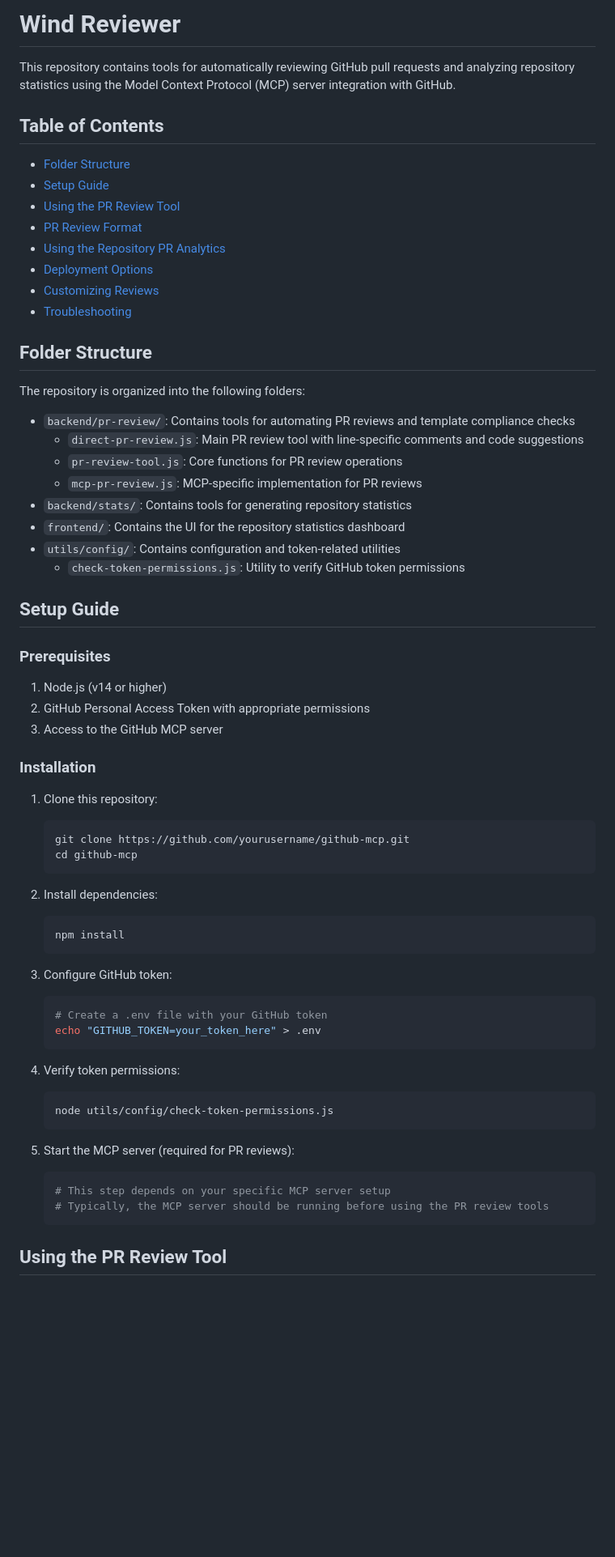
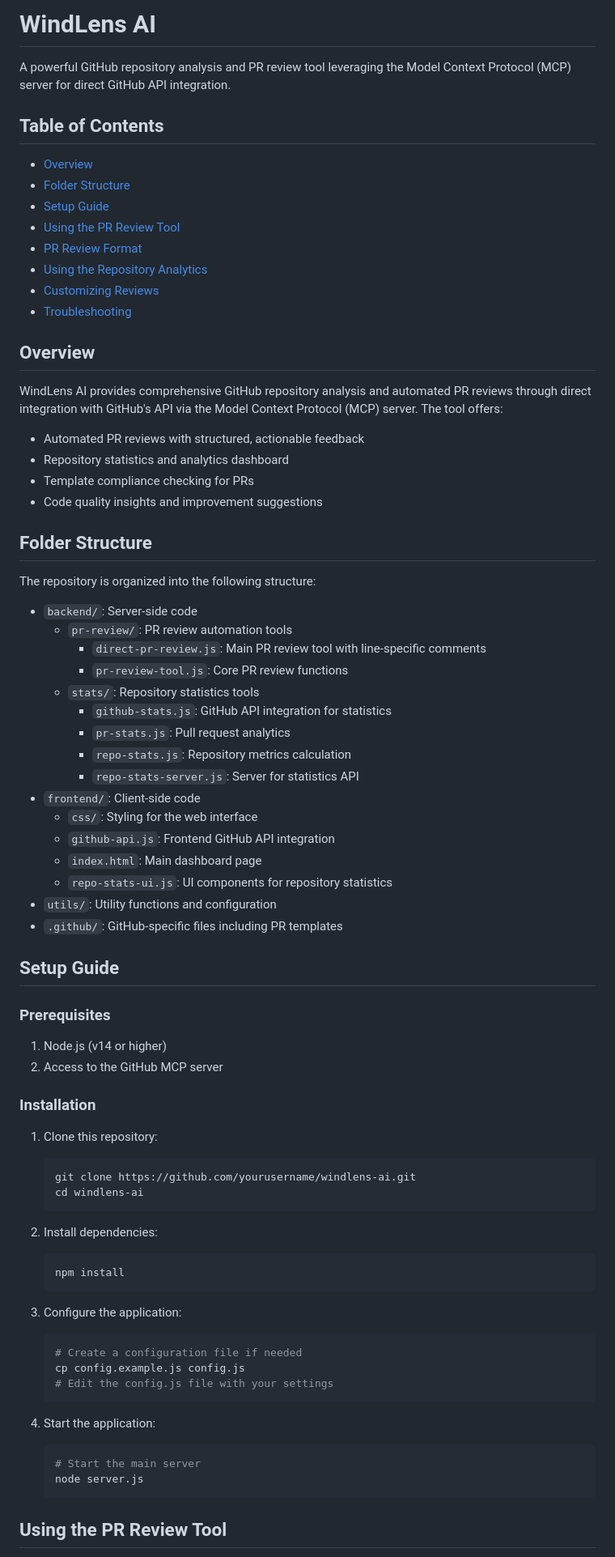
Before and after one commit to ShivaniBhadoria/wind-reviewer-utg, a Markdown page: README.md, the part around the change printed below. Shown: that part at 81% size. Drawn GitHub-style; blank space fills up the shorter version.

````diff
--- a/README.md
+++ b/README.md
@@ -1,45 +1,61 @@
-# Wind Reviewer
+# WindLens AI
 
-This repository contains tools for automatically reviewing GitHub pull requests and analyzing repository statistics using the Model Context Protocol (MCP) server integration with GitHub.
+A powerful GitHub repository analysis and PR review tool leveraging the Model Context Protocol (MCP) server for direct GitHub API integration.
 
 ## Table of Contents
 
+- [Overview](#overview)
 - [Folder Structure](#folder-structure)
 - [Setup Guide](#setup-guide)
 - [Using the PR Review Tool](#using-the-pr-review-tool)
 - [PR Review Format](#pr-review-format)
-- [Using the Repository PR Analytics](#using-the-repository-pr-analytics)
-- [Deployment Options](#deployment-options)
+- [Using the Repository Analytics](#using-the-repository-analytics)
 - [Customizing Reviews](#customizing-reviews)
 - [Troubleshooting](#troubleshooting)
 
+## Overview
+
+WindLens AI provides comprehensive GitHub repository analysis and automated PR reviews through direct integration with GitHub's API via the Model Context Protocol (MCP) server. The tool offers:
+
+- Automated PR reviews with structured, actionable feedback
+- Repository statistics and analytics dashboard
+- Template compliance checking for PRs
+- Code quality insights and improvement suggestions
+
 ## Folder Structure
 
-The repository is organized into the following folders:
+The repository is organized into the following structure:
 
-* `backend/pr-review/`: Contains tools for automating PR reviews and template compliance checks
-  * `direct-pr-review.js`: Main PR review tool with line-specific comments and code suggestions
-  * `pr-review-tool.js`: Core functions for PR review operations
-  * `mcp-pr-review.js`: MCP-specific implementation for PR reviews
-* `backend/stats/`: Contains tools for generating repository statistics
-* `frontend/`: Contains the UI for the repository statistics dashboard
-* `utils/config/`: Contains configuration and token-related utilities
-  * `check-token-permissions.js`: Utility to verify GitHub token permissions
+* `backend/`: Server-side code
+  * `pr-review/`: PR review automation tools
+    * `direct-pr-review.js`: Main PR review tool with line-specific comments
+    * `pr-review-tool.js`: Core PR review functions
+  * `stats/`: Repository statistics tools
+    * `github-stats.js`: GitHub API integration for statistics
+    * `pr-stats.js`: Pull request analytics
+    * `repo-stats.js`: Repository metrics calculation
+    * `repo-stats-server.js`: Server for statistics API
+* `frontend/`: Client-side code
+  * `css/`: Styling for the web interface
+  * `github-api.js`: Frontend GitHub API integration
+  * `index.html`: Main dashboard page
+  * `repo-stats-ui.js`: UI components for repository statistics
+* `utils/`: Utility functions and configuration
+* `.github/`: GitHub-specific files including PR templates
 
 ## Setup Guide
 
 ### Prerequisites
 
 1. Node.js (v14 or higher)
-2. GitHub Personal Access Token with appropriate permissions
-3. Access to the GitHub MCP server
+2. Access to the GitHub MCP server
 
 ### Installation
 
 1. Clone this repository:
    ```bash
-   git clone https://github.com/yourusername/github-mcp.git
-   cd github-mcp
+   git clone https://github.com/yourusername/windlens-ai.git
+   cd windlens-ai
    ```
 
 2. Install dependencies:
@@ -47,21 +63,17 @@ The repository is organized into the following folders:
    npm install
    ```
 
-3. Configure GitHub token:
+3. Configure the application:
    ```bash
-   # Create a .env file with your GitHub token
-   echo "GITHUB_TOKEN=your_token_here" > .env
+   # Create a configuration file if needed
+   cp config.example.js config.js
+   # Edit the config.js file with your settings
    ```
 
-4. Verify token permissions:
+4. Start the application:
    ```bash
-   node utils/config/check-token-permissions.js
-   ```
-
-5. Start the MCP server (required for PR reviews):
-   ```bash
-   # This step depends on your specific MCP server setup
-   # Typically, the MCP server should be running before using the PR review tools
+   # Start the main server
+   node server.js
    ```
 
 ## Using the PR Review Tool
````
Also changed, not shown: other parts of README.md (+54 -48 lines).
